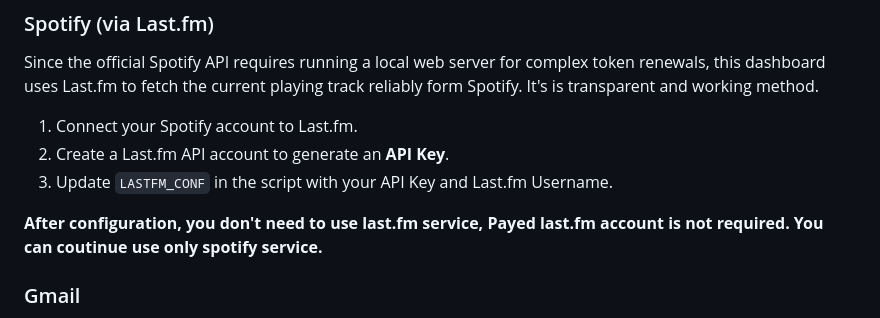
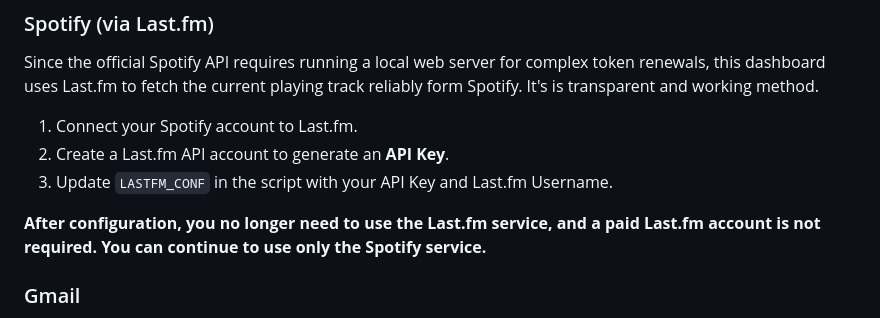
Before and after one commit to moifort/home-dashboard, a Markdown page: README.md, the part around the change. Drawn GitHub-style.

```diff
--- a/README.md
+++ b/README.md
@@ -74,7 +74,7 @@ Since the official Spotify API requires running a local web server for complex t
 2. Create a Last.fm API account to generate an **API Key**.
 3. Update `LASTFM_CONF` in the script with your API Key and Last.fm Username.
 
-**After configuration, you don't need to use last.fm service, Payed last.fm account is not required. You can coutinue use only spotify service.**
+**After configuration, you no longer need to use the Last.fm service, and a paid Last.fm account is not required. You can continue to use only the Spotify service.**
 
 ### Gmail
 1. Go to the Google Cloud Console.
```
